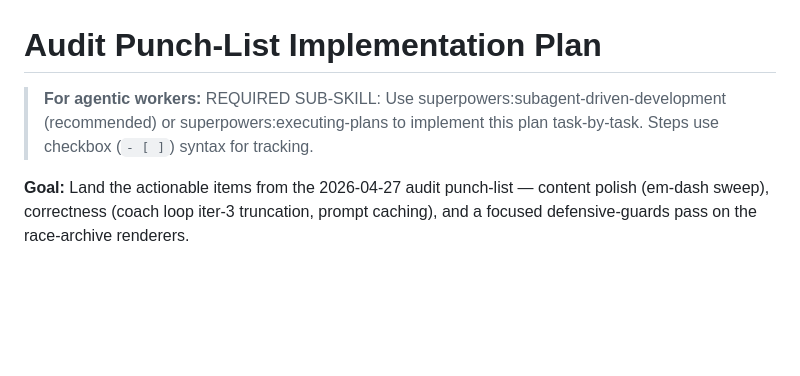
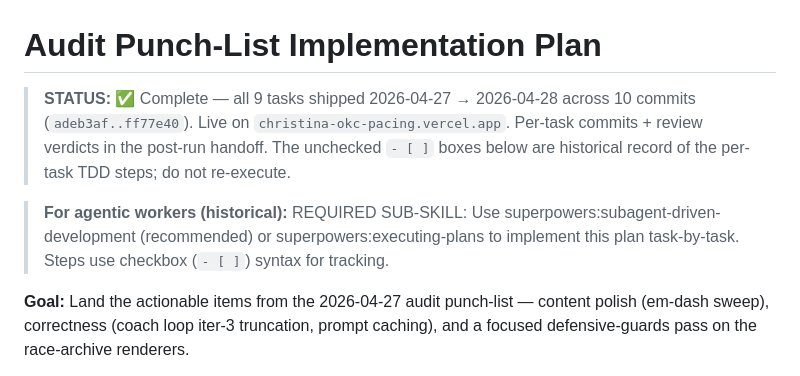
Before and after one commit to galaxy-co-ai/christina-okc-pacing, a Markdown page: docs/plans/2026-04-27-audit-punch-list.md, the part around the change. GitHub-like rendering; blank space fills up the shorter version.

```diff
--- a/docs/plans/2026-04-27-audit-punch-list.md
+++ b/docs/plans/2026-04-27-audit-punch-list.md
@@ -1,6 +1,8 @@
 # Audit Punch-List Implementation Plan
 
-> **For agentic workers:** REQUIRED SUB-SKILL: Use superpowers:subagent-driven-development (recommended) or superpowers:executing-plans to implement this plan task-by-task. Steps use checkbox (`- [ ]`) syntax for tracking.
+> **STATUS:** ✅ Complete — all 9 tasks shipped 2026-04-27 → 2026-04-28 across 10 commits (`adeb3af..ff77e40`). Live on `christina-okc-pacing.vercel.app`. Per-task commits + review verdicts in the post-run handoff. The unchecked `- [ ]` boxes below are historical record of the per-task TDD steps; do not re-execute.
+
+> **For agentic workers (historical):** REQUIRED SUB-SKILL: Use superpowers:subagent-driven-development (recommended) or superpowers:executing-plans to implement this plan task-by-task. Steps use checkbox (`- [ ]`) syntax for tracking.
 
 **Goal:** Land the actionable items from the 2026-04-27 audit punch-list — content polish (em-dash sweep), correctness (coach loop iter-3 truncation, prompt caching), and a focused defensive-guards pass on the race-archive renderers.
 
```
Also changed, not shown: CLAUDE.md (+7 -3 lines), INDEX.md (+1 -1 lines).
